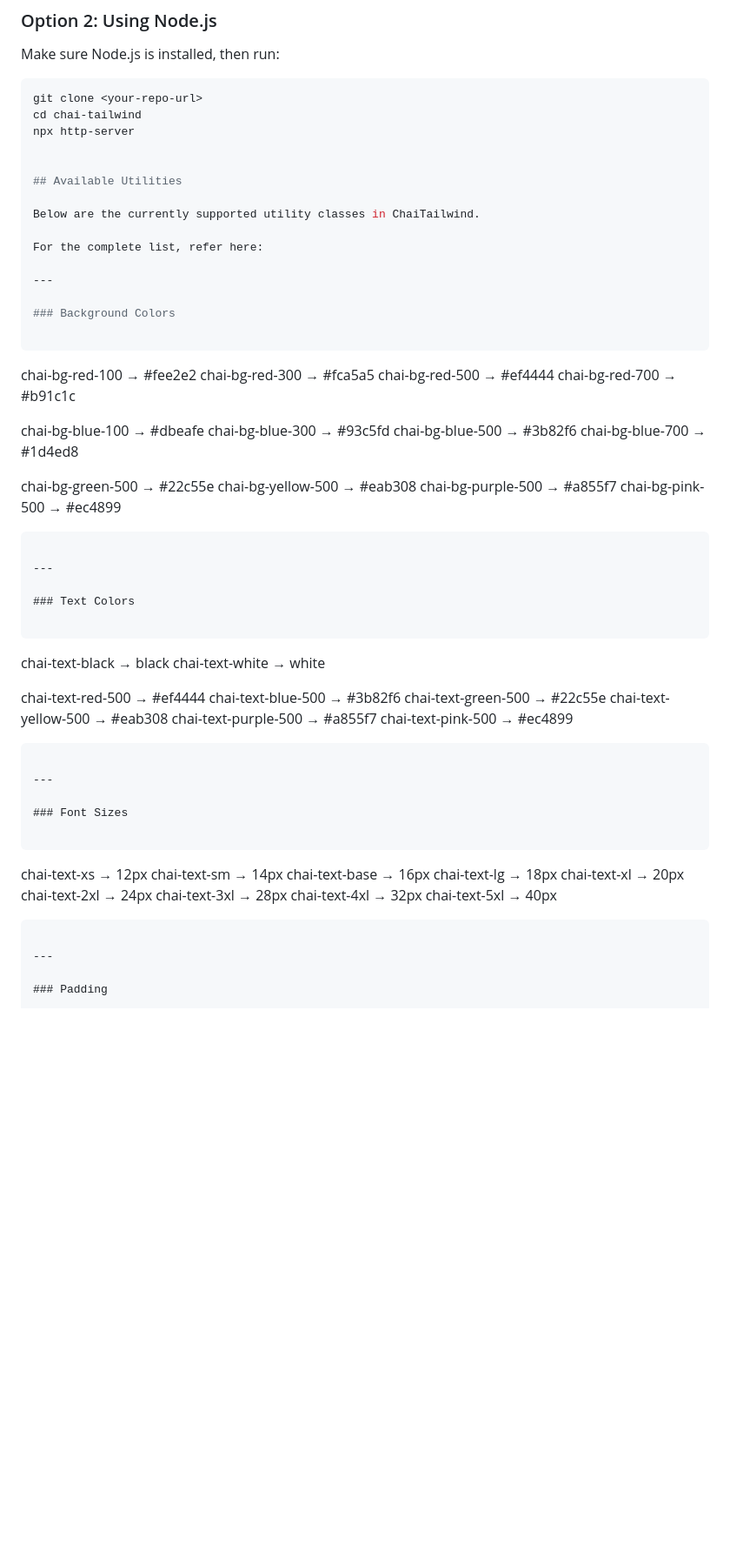
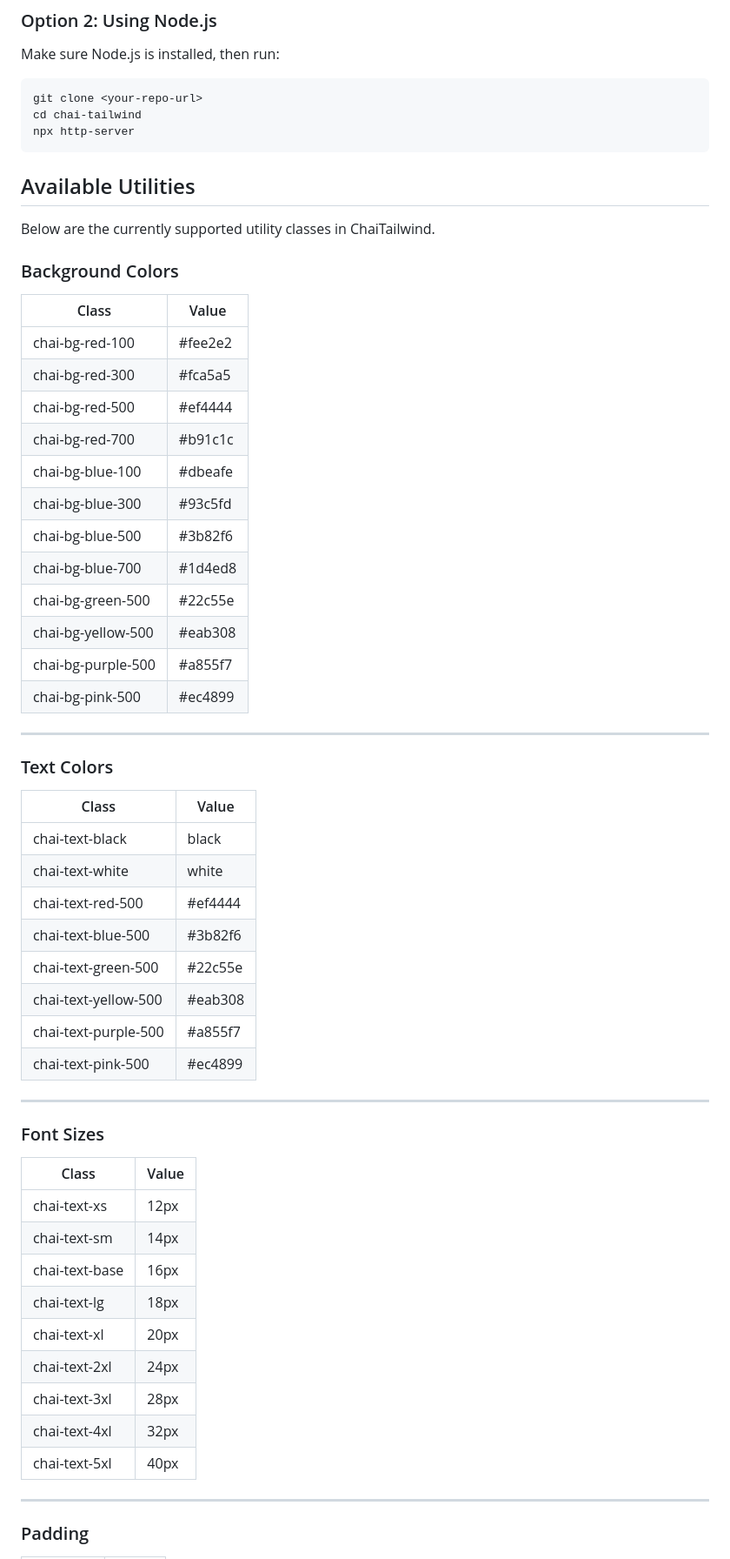
Before and after one commit to TusharKumarRaj/chai-tailwind, a Markdown page: README.md, the part around one of its changes. Shown at 87% size. Drawn GitHub-style; blank space fills up the shorter version.

Commit message:
Refactor utility classes section in README.md
Updated utility classes section with tables for better readability and removed redundant text.

````diff
--- a/README.md
+++ b/README.md
@@ -78,66 +78,60 @@ Make sure Node.js is installed, then run:
 git clone <your-repo-url>
 cd chai-tailwind
 npx http-server
+```
 
 
 ## Available Utilities
 
 Below are the currently supported utility classes in ChaiTailwind.
 
-For the complete list, refer here:
-
----
-
 ### Background Colors
 
-```
-chai-bg-red-100    → #fee2e2
-chai-bg-red-300    → #fca5a5
-chai-bg-red-500    → #ef4444
-chai-bg-red-700    → #b91c1c
-
-chai-bg-blue-100   → #dbeafe
-chai-bg-blue-300   → #93c5fd
-chai-bg-blue-500   → #3b82f6
-chai-bg-blue-700   → #1d4ed8
-
-chai-bg-green-500  → #22c55e
-chai-bg-yellow-500 → #eab308
-chai-bg-purple-500 → #a855f7
-chai-bg-pink-500   → #ec4899
-```
+| Class              | Value   |
+| ------------------ | ------- |
+| chai-bg-red-100    | #fee2e2 |
+| chai-bg-red-300    | #fca5a5 |
+| chai-bg-red-500    | #ef4444 |
+| chai-bg-red-700    | #b91c1c |
+| chai-bg-blue-100   | #dbeafe |
+| chai-bg-blue-300   | #93c5fd |
+| chai-bg-blue-500   | #3b82f6 |
+| chai-bg-blue-700   | #1d4ed8 |
+| chai-bg-green-500  | #22c55e |
+| chai-bg-yellow-500 | #eab308 |
+| chai-bg-purple-500 | #a855f7 |
+| chai-bg-pink-500   | #ec4899 |
 
 ---
 
 ### Text Colors
 
-```
-chai-text-black     → black
-chai-text-white     → white
-
-chai-text-red-500   → #ef4444
-chai-text-blue-500  → #3b82f6
-chai-text-green-500 → #22c55e
-chai-text-yellow-500 → #eab308
-chai-text-purple-500 → #a855f7
-chai-text-pink-500   → #ec4899
-```
+| Class                | Value   |
+| -------------------- | ------- |
+| chai-text-black      | black   |
+| chai-text-white      | white   |
+| chai-text-red-500    | #ef4444 |
+| chai-text-blue-500   | #3b82f6 |
+| chai-text-green-500  | #22c55e |
+| chai-text-yellow-500 | #eab308 |
+| chai-text-purple-500 | #a855f7 |
+| chai-text-pink-500   | #ec4899 |
 
 ---
 
 ### Font Sizes
 
-```
-chai-text-xs   → 12px
-chai-text-sm   → 14px
-chai-text-base → 16px
-chai-text-lg   → 18px
-chai-text-xl   → 20px
-chai-text-2xl  → 24px
-chai-text-3xl  → 28px
-chai-text-4xl  → 32px
-chai-text-5xl  → 40px
-```
+| Class          | Value |
+| -------------- | ----- |
+| chai-text-xs   | 12px  |
+| chai-text-sm   | 14px  |
+| chai-text-base | 16px  |
+| chai-text-lg   | 18px  |
+| chai-text-xl   | 20px  |
+| chai-text-2xl  | 24px  |
+| chai-text-3xl  | 28px  |
+| chai-text-4xl  | 32px  |
+| chai-text-5xl  | 40px  |
 
 ---
 
````
Also changed, not shown: other parts of README.md (+48 -49 lines).
